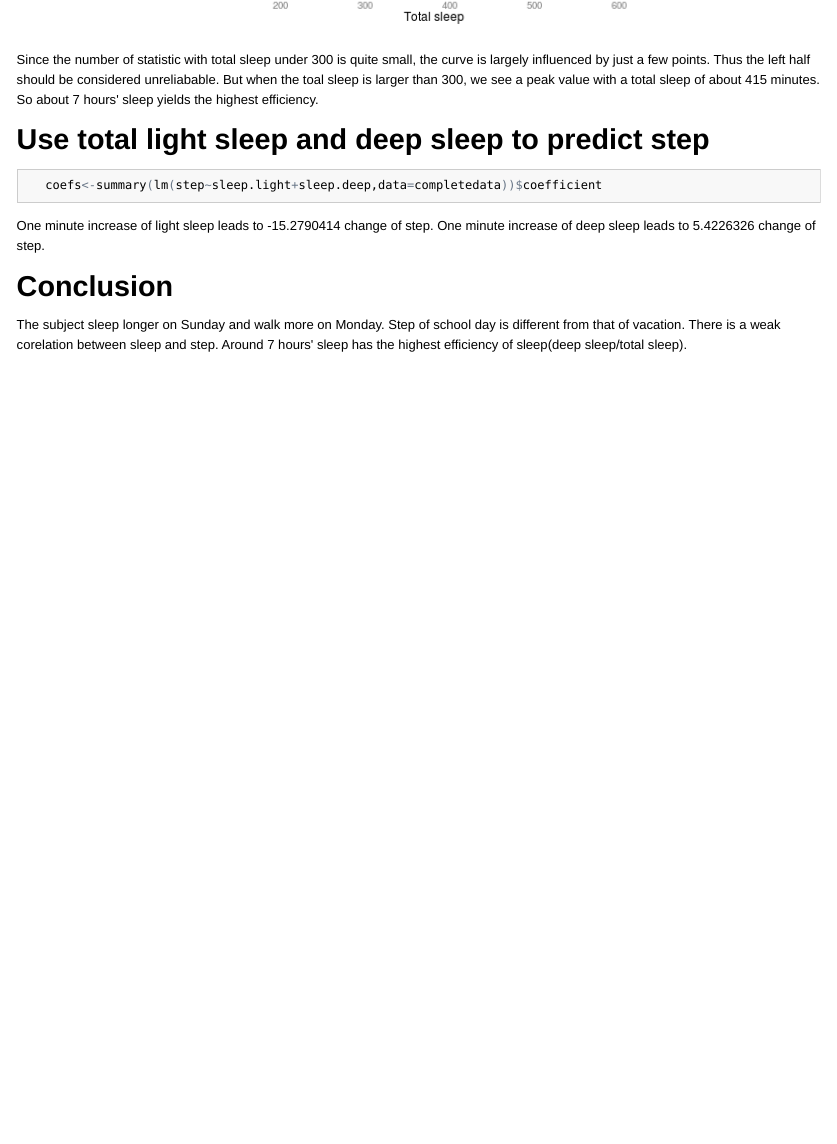
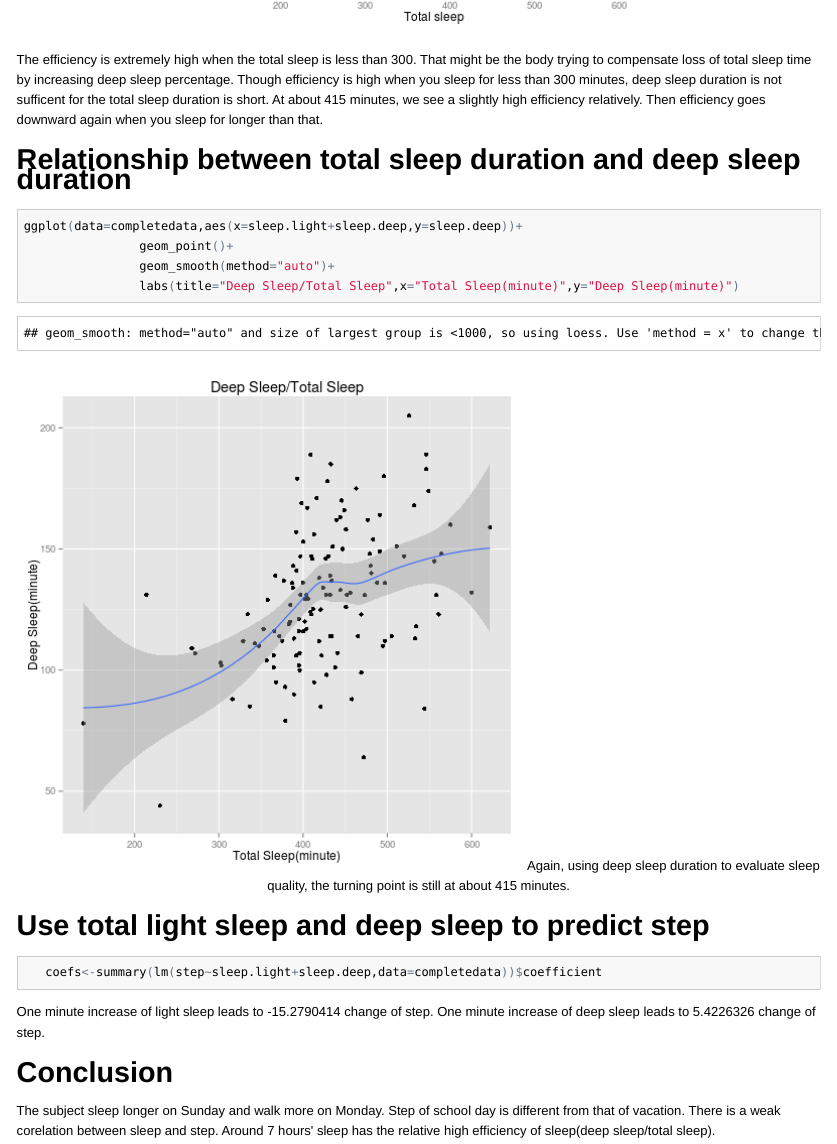
Before and after one commit to BigBorg/MiBand, an R Markdown document (Xiaomi_MiBand_Analysis.Rmd): the page in a window 1100 px wide, from 7780 px down. The pictures show the output file Xiaomi_MiBand_Analysis.html that the author committed with the source, opened offline.

Commit message:
changing some statement
correcting statement

````diff
--- a/Xiaomi_MiBand_Analysis.Rmd
+++ b/Xiaomi_MiBand_Analysis.Rmd
@@ -201,7 +201,16 @@ Y<-predict(loess(efficiency~I(sleep.light+sleep.deep),data=completedata),415)
                 labs(title=paste("Efficiency: ",Y,sep=""))
 ```
 
-Since the number of statistic with total sleep under 300 is quite small, the curve is largely influenced by just a few points. Thus the left half should be considered unreliabable. But when the toal sleep is larger than 300, we see a peak value with a total sleep of about 415 minutes. So about 7 hours' sleep yields the highest efficiency.
+The efficiency is extremely high when the total sleep is less than 300. That might be the body trying to compensate loss of total sleep time by increasing deep sleep percentage. Though efficiency is high when you sleep for less than 300 minutes, deep sleep duration is not sufficent for the total sleep duration is short. At about 415 minutes, we see a slightly high efficiency relatively. Then efficiency goes downward again when you sleep for longer than that.
+
+# Relationship between total sleep duration and deep sleep duration
+```{r}
+ggplot(data=completedata,aes(x=sleep.light+sleep.deep,y=sleep.deep))+
+                geom_point()+
+                geom_smooth(method="auto")+
+                labs(title="Deep Sleep/Total Sleep",x="Total Sleep(minute)",y="Deep Sleep(minute)")
+```
+Again, using deep sleep duration to evaluate sleep quality, the turning point is still at about 415 minutes.
 
 # Use total light sleep and deep sleep to predict step
 ```{r}
@@ -211,4 +220,4 @@ Since the number of statistic with total sleep under 300 is quite small, the cur
 One minute increase of light sleep leads to `r coefs[2,1]` change of step. One minute increase of deep sleep leads to `r coefs[3,1]` change of step.
 
 # Conclusion
-The subject sleep longer on Sunday and walk more on Monday. Step of school day is different from that of vacation. There is a weak corelation between sleep and step. Around 7 hours' sleep has the highest efficiency of sleep(deep sleep/total sleep).
+The subject sleep longer on Sunday and walk more on Monday. Step of school day is different from that of vacation. There is a weak corelation between sleep and step. Around 7 hours' sleep has the relative high efficiency of sleep(deep sleep/total sleep).
````
Also changed, not shown: Xiaomi_MiBand_Analysis.html, Xiaomi_MiBand_Analysis.md, figure/unnamed-chunk-14-1.png (added), 1 other file.
